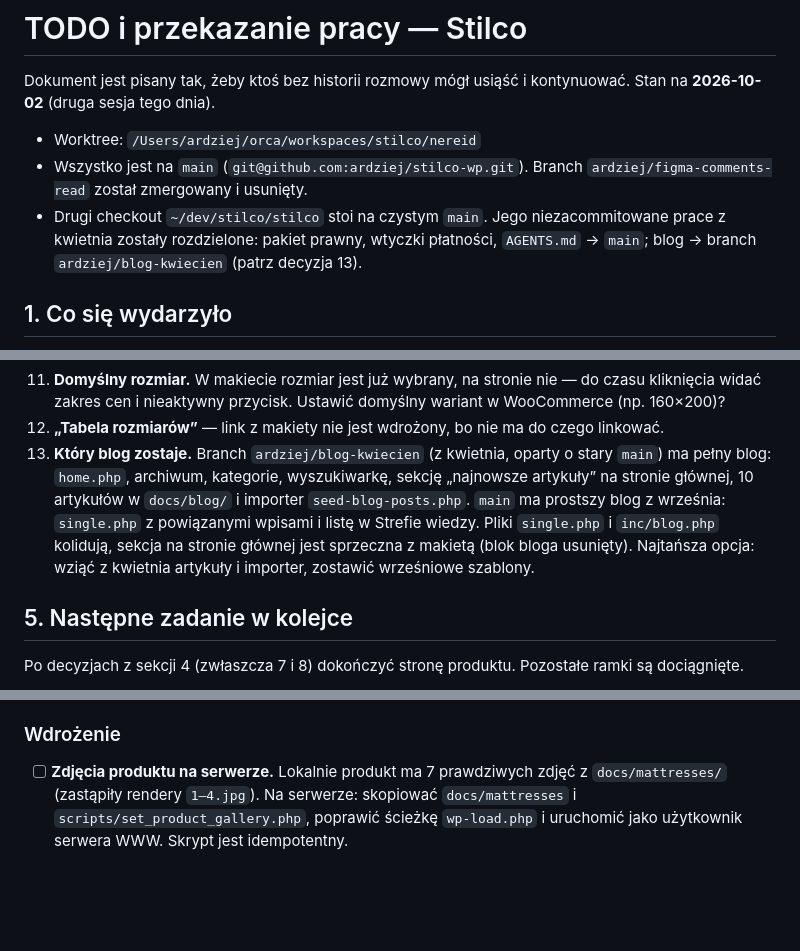
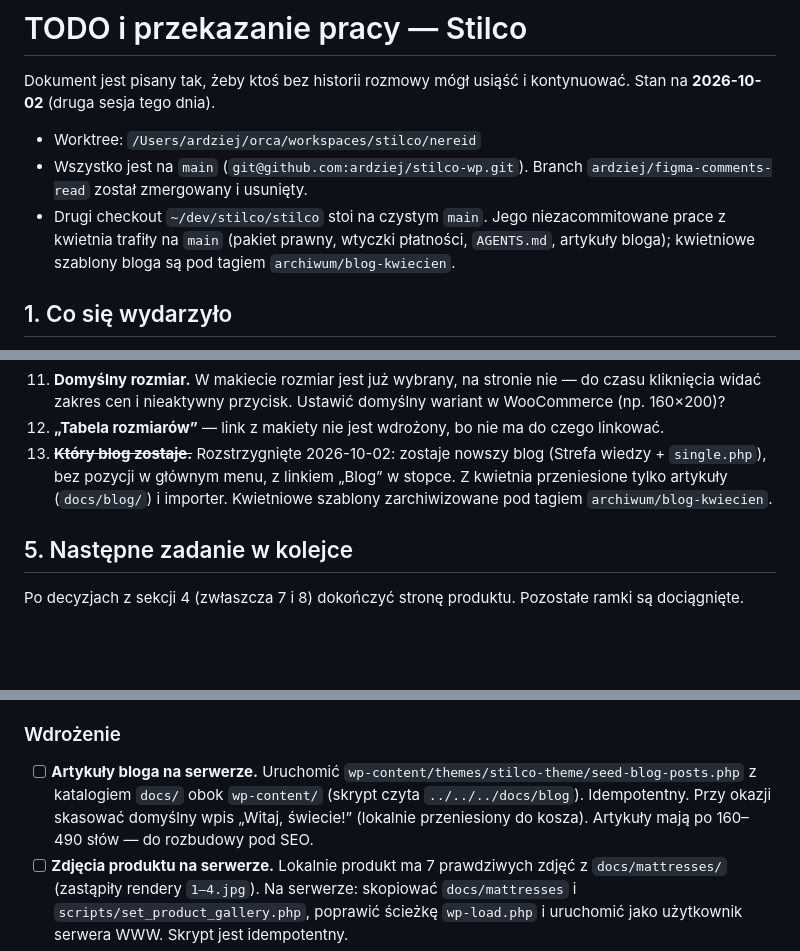
Before and after one commit to ardziej/stilco-wp, a Markdown page: docs/todo.md, 3 parts joined by grey strips. Rendered like a GitHub page; blank space fills up the shorter version.

Commit message:
docs: record the blog decision and the article import step
Co-Authored-By: Claude Opus 5.5 (1M context) <noreply@anthropic.com>

```diff
--- a/docs/todo.md
+++ b/docs/todo.md
@@ -4,7 +4,7 @@ Dokument jest pisany tak, żeby ktoś bez historii rozmowy mógł usiąść i ko
 
 - Worktree: `/Users/ardziej/orca/workspaces/stilco/nereid`
 - Wszystko jest na `main` (`git@github.com:ardziej/stilco-wp.git`). Branch `ardziej/figma-comments-read` został zmergowany i usunięty.
-- Drugi checkout `~/dev/stilco/stilco` stoi na czystym `main`. Jego niezacommitowane prace z kwietnia zostały rozdzielone: pakiet prawny, wtyczki płatności, `AGENTS.md` → `main`; blog → branch `ardziej/blog-kwiecien` (patrz decyzja 13).
+- Drugi checkout `~/dev/stilco/stilco` stoi na czystym `main`. Jego niezacommitowane prace z kwietnia trafiły na `main` (pakiet prawny, wtyczki płatności, `AGENTS.md`, artykuły bloga); kwietniowe szablony bloga są pod tagiem `archiwum/blog-kwiecien`.
 
 ## 1. Co się wydarzyło
 
@@ -125,7 +125,7 @@ Nowe, z dociągania do makiet:
 10. **Ceny.** W bazie: 2 590–4 990 zł (120×200 = 3 290 zł). W `CLAUDE.md`: 2 595–5 091 zł (120×200 = 2 888 zł). Makieta: 3 190 zł. Która tabela jest aktualna?
 11. **Domyślny rozmiar.** W makiecie rozmiar jest już wybrany, na stronie nie — do czasu kliknięcia widać zakres cen i nieaktywny przycisk. Ustawić domyślny wariant w WooCommerce (np. 160×200)?
 12. **„Tabela rozmiarów”** — link z makiety nie jest wdrożony, bo nie ma do czego linkować.
-13. **Który blog zostaje.** Branch `ardziej/blog-kwiecien` (z kwietnia, oparty o stary `main`) ma pełny blog: `home.php`, archiwum, kategorie, wyszukiwarkę, sekcję „najnowsze artykuły” na stronie głównej, 10 artykułów w `docs/blog/` i importer `seed-blog-posts.php`. `main` ma prostszy blog z września: `single.php` z powiązanymi wpisami i listę w Strefie wiedzy. Pliki `single.php` i `inc/blog.php` kolidują, sekcja na stronie głównej jest sprzeczna z makietą (blok bloga usunięty). Najtańsza opcja: wziąć z kwietnia artykuły i importer, zostawić wrześniowe szablony.
+13. ~~**Który blog zostaje.**~~ Rozstrzygnięte 2026-10-02: zostaje nowszy blog (Strefa wiedzy + `single.php`), bez pozycji w głównym menu, z linkiem „Blog” w stopce. Z kwietnia przeniesione tylko artykuły (`docs/blog/`) i importer. Kwietniowe szablony zarchiwizowane pod tagiem `archiwum/blog-kwiecien`.
 
 ## 5. Następne zadanie w kolejce
 
@@ -144,6 +144,7 @@ Do sprawdzenia przy okazji:
 - [ ] **J8** — Jakub pyta o render pokrowca z widocznym rozwarstwieniem. Brak materiału źródłowego, do ustalenia z marką.
 
 ### Wdrożenie
+- [ ] **Artykuły bloga na serwerze.** Uruchomić `wp-content/themes/stilco-theme/seed-blog-posts.php` z katalogiem `docs/` obok `wp-content/` (skrypt czyta `../../../docs/blog`). Idempotentny. Przy okazji skasować domyślny wpis „Witaj, świecie!” (lokalnie przeniesiony do kosza). Artykuły mają po 160–490 słów — do rozbudowy pod SEO.
 - [ ] **Zdjęcia produktu na serwerze.** Lokalnie produkt ma 7 prawdziwych zdjęć z `docs/mattresses/` (zastąpiły rendery `1–4.jpg`). Na serwerze: skopiować `docs/mattresses` i `scripts/set_product_gallery.php`, poprawić ścieżkę `wp-load.php` i uruchomić jako użytkownik serwera WWW. Skrypt jest idempotentny.
 - [ ] Przejrzeć pola Pods w wp-admin, bo nadpisują nowe teksty: `home_hero_*`, `home_trust_1..3_label`, `home_mid_cta_*`, `home_category_*`, `home_b2b_*`, `home_reviews_cta_*`, `about_timeline_4_*`, `about_cta_*`, `mattress_badge_2_*`, `mattress_composition_*`, `mattress_final_cta_*`, `contact_faq_cta_*`, `contact_map_overlay_text`, `footer_brand_text`, `footer_copyright_text`, `footer_made_in_poland_text`, linki w stopce.
 - [ ] Uruchomić `scripts/add_wp_pages.py` (strony `strefa-wiedzy` i `opinie`), `setup-menus.php`, `seed-faqs.php`.
```
